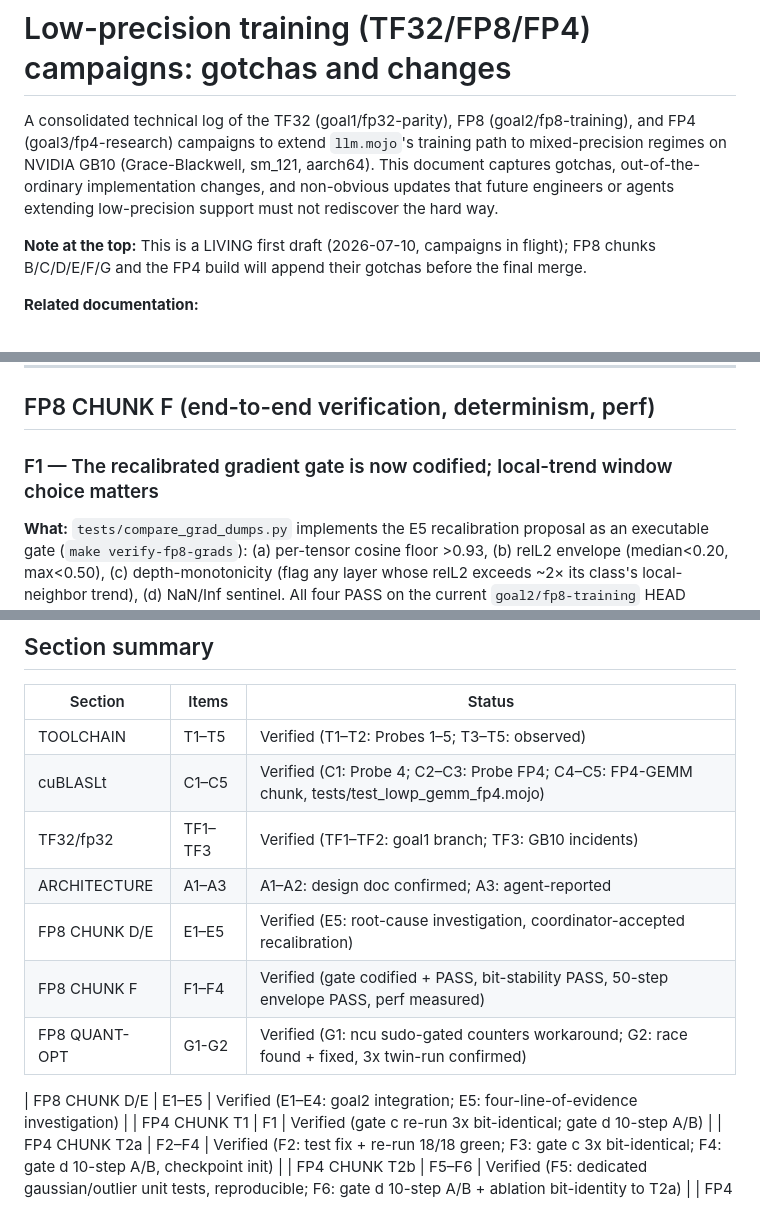
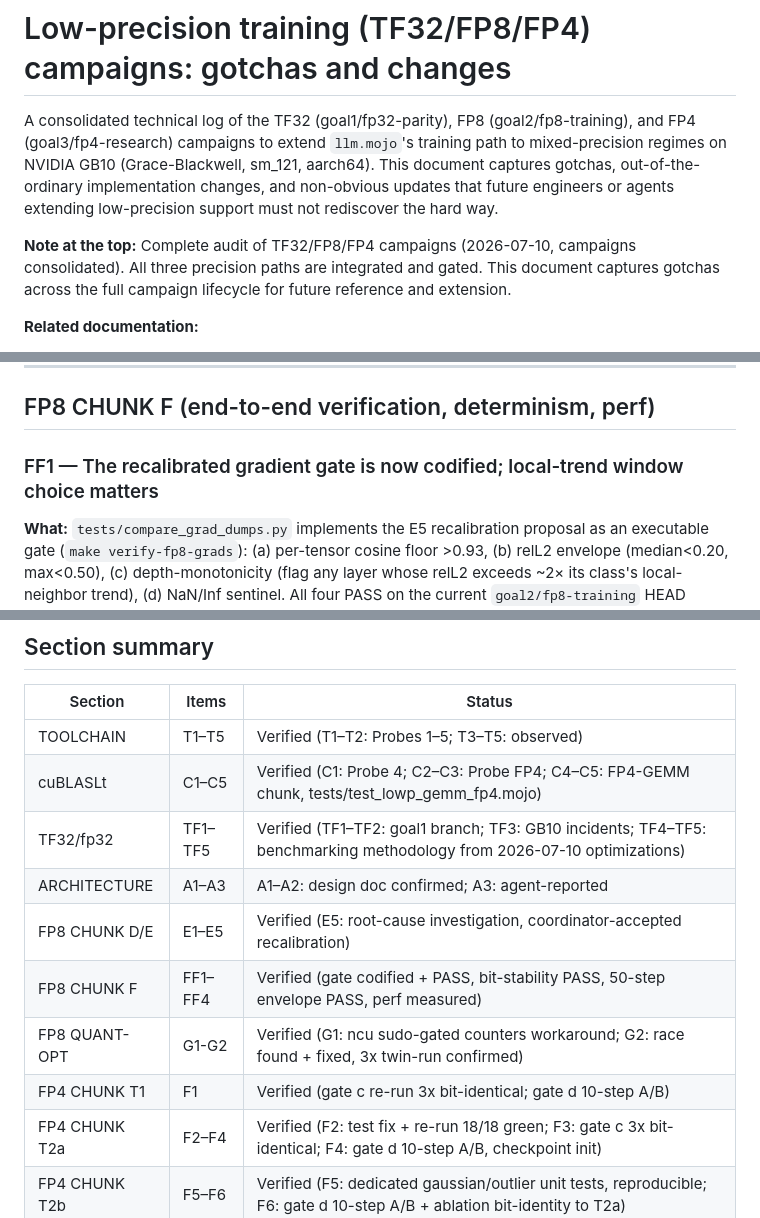
Before and after one commit to ulmentflam/llm.mojo, a Markdown page: docs/ai/low_precision_gotchas.md, 3 parts joined by grey strips. Rendered like a GitHub page.

```diff
--- a/docs/ai/low_precision_gotchas.md
+++ b/docs/ai/low_precision_gotchas.md
@@ -6,8 +6,9 @@ regimes on NVIDIA GB10 (Grace-Blackwell, sm_121, aarch64). This document capture
 out-of-the-ordinary implementation changes, and non-obvious updates that future engineers
 or agents extending low-precision support must not rediscover the hard way.
 
-**Note at the top:** This is a LIVING first draft (2026-07-10, campaigns in flight); FP8
-chunks B/C/D/E/F/G and the FP4 build will append their gotchas before the final merge.
+**Note at the top:** Complete audit of TF32/FP8/FP4 campaigns (2026-07-10, campaigns consolidated).
+All three precision paths are integrated and gated. This document captures gotchas across the full campaign
+lifecycle for future reference and extension.
 
 **Related documentation:**
 - The FP8 design document (`fp8_training_design.md` on this branch) covers the scheme,
@@ -481,7 +509,7 @@ knob in `train_gpt2.mojo` (default off = full fp8, comptime-inert).
 
 ## FP8 CHUNK F (end-to-end verification, determinism, perf)
 
-### F1 — The recalibrated gradient gate is now codified; local-trend window choice matters
+### FF1 — The recalibrated gradient gate is now codified; local-trend window choice matters
 
 **What:** `tests/compare_grad_dumps.py` implements the E5 recalibration proposal as an
 executable gate (`make verify-fp8-grads`): (a) per-tensor cosine floor >0.93, (b) relL2
@@ -1000,13 +1028,11 @@ implemented then reverted, git-clean at commit time).
 |---------|-------|--------|
 | TOOLCHAIN | T1–T5 | Verified (T1–T2: Probes 1–5; T3–T5: observed) |
 | cuBLASLt | C1–C5 | Verified (C1: Probe 4; C2–C3: Probe FP4; C4–C5: FP4-GEMM chunk, tests/test_lowp_gemm_fp4.mojo) |
-| TF32/fp32 | TF1–TF3 | Verified (TF1–TF2: goal1 branch; TF3: GB10 incidents) |
+| TF32/fp32 | TF1–TF5 | Verified (TF1–TF2: goal1 branch; TF3: GB10 incidents; TF4–TF5: benchmarking methodology from 2026-07-10 optimizations) |
 | ARCHITECTURE | A1–A3 | A1–A2: design doc confirmed; A3: agent-reported |
 | FP8 CHUNK D/E | E1–E5 | Verified (E5: root-cause investigation, coordinator-accepted recalibration) |
-| FP8 CHUNK F | F1–F4 | Verified (gate codified + PASS, bit-stability PASS, 50-step envelope PASS, perf measured) |
+| FP8 CHUNK F | FF1–FF4 | Verified (gate codified + PASS, bit-stability PASS, 50-step envelope PASS, perf measured) |
 | FP8 QUANT-OPT | G1-G2 | Verified (G1: ncu sudo-gated counters workaround; G2: race found + fixed, 3x twin-run confirmed) |
-
-| FP8 CHUNK D/E | E1–E5 | Verified (E1–E4: goal2 integration; E5: four-line-of-evidence investigation) |
 | FP4 CHUNK T1 | F1 | Verified (gate c re-run 3x bit-identical; gate d 10-step A/B) |
 | FP4 CHUNK T2a | F2–F4 | Verified (F2: test fix + re-run 18/18 green; F3: gate c 3x bit-identical; F4: gate d 10-step A/B, checkpoint init) |
 | FP4 CHUNK T2b | F5–F6 | Verified (F5: dedicated gaussian/outlier unit tests, reproducible; F6: gate d 10-step A/B + ablation bit-identity to T2a) |
```
Also changed, not shown: other parts of docs/ai/low_precision_gotchas.md (+32 -4 lines).
